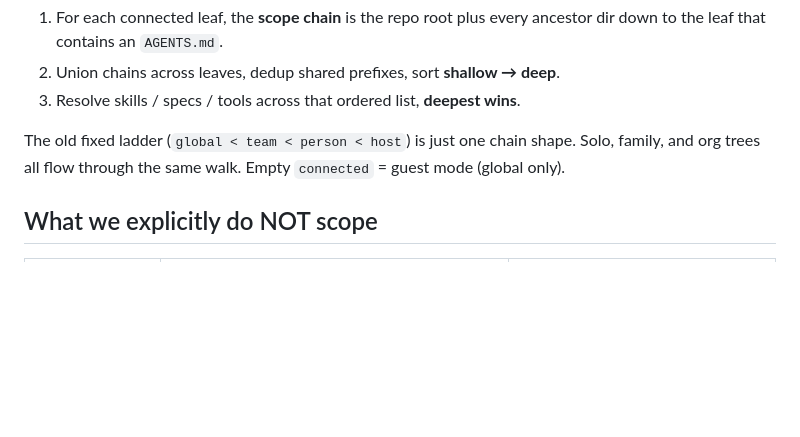
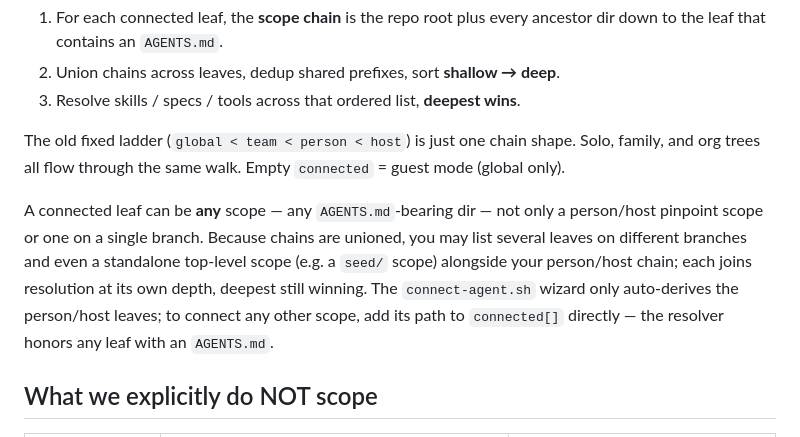
Before and after one commit to bo2/exobrain, a Markdown page: domains/exobrain/scopes.md, the part around the change. GitHub-like rendering; blank space fills up the shorter version.

```diff
--- a/domains/exobrain/scopes.md
+++ b/domains/exobrain/scopes.md
@@ -44,6 +44,8 @@ Connecting a leaf implies its whole ancestor chain. The wiring algorithm:
 
 The old fixed ladder (`global < team < person < host`) is just one chain shape. Solo, family, and org trees all flow through the same walk. Empty `connected` = guest mode (global only).
 
+A connected leaf can be **any** scope — any `AGENTS.md`-bearing dir — not only a person/host pinpoint scope or one on a single branch. Because chains are unioned, you may list several leaves on different branches and even a standalone top-level scope (e.g. a `seed/` scope) alongside your person/host chain; each joins resolution at its own depth, deepest still winning. The `connect-agent.sh` wizard only auto-derives the person/host leaves; to connect any other scope, add its path to `connected[]` directly — the resolver honors any leaf with an `AGENTS.md`.
+
 ## What we explicitly do NOT scope
 
 | Would-be scope | Why | Where that content lives |
```
Also changed, not shown: AGENTS.md (+1 -1 lines), 1 other file.
